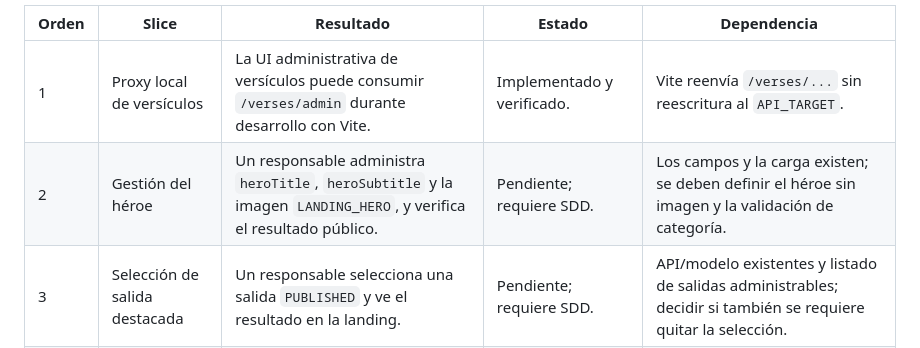
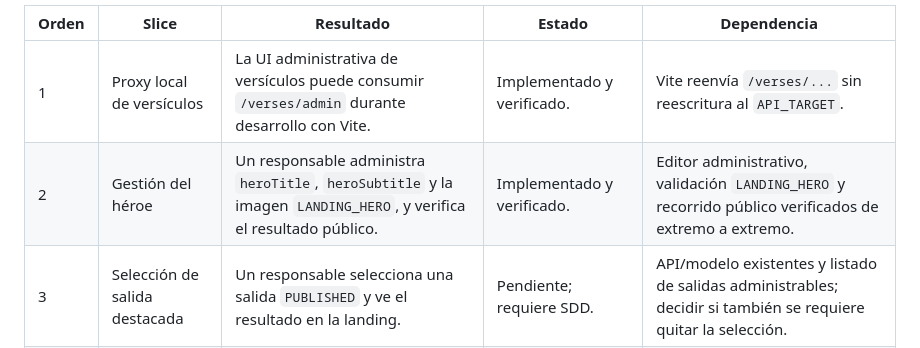
Before and after one commit to amnostt/m199-page, a Markdown page: docs/development-roadmap.md, the part around the change. GitHub-like rendering.

Commit message:
docs: mark landing hero slice complete

```diff
--- a/docs/development-roadmap.md
+++ b/docs/development-roadmap.md
@@ -27,7 +27,7 @@ El orden de esta sección es intencional. Cada fila posterior al arreglo directo
 | Orden | Slice                         | Resultado                                                                                                          | Estado                                | Dependencia                                                                                                    |
 | ----- | ----------------------------- | ------------------------------------------------------------------------------------------------------------------ | ------------------------------------- | -------------------------------------------------------------------------------------------------------------- |
 | 1     | Proxy local de versículos     | La UI administrativa de versículos puede consumir `/verses/admin` durante desarrollo con Vite.                     | Implementado y verificado.            | Vite reenvía `/verses/...` sin reescritura al `API_TARGET`.                                                    |
-| 2     | Gestión del héroe             | Un responsable administra `heroTitle`, `heroSubtitle` y la imagen `LANDING_HERO`, y verifica el resultado público. | Pendiente; requiere SDD.              | Los campos y la carga existen; se deben definir el héroe sin imagen y la validación de categoría.              |
+| 2     | Gestión del héroe             | Un responsable administra `heroTitle`, `heroSubtitle` y la imagen `LANDING_HERO`, y verifica el resultado público. | Implementado y verificado.            | Editor administrativo, validación `LANDING_HERO` y recorrido público verificados de extremo a extremo.         |
 | 3     | Selección de salida destacada | Un responsable selecciona una salida `PUBLISHED` y ve el resultado en la landing.                                  | Pendiente; requiere SDD.              | API/modelo existentes y listado de salidas administrables; decidir si también se requiere quitar la selección. |
 | 4     | Transición segura de posts    | Toda publicación pasa por una única regla y garantiza `publishedAt`; crear o editar no puede eludirla.             | Pendiente; defecto de alta prioridad. | Decidir contrato de estado y migración de datos inconsistentes, si existen.                                    |
 | 5     | Etiquetas de descargas        | Las etiquetas y el orden enviados por el editor se persisten y vuelven en lectura administrativa y pública.        | Pendiente; contrato incompleto.       | Alinear DTO, servicio, UI y datos existentes.                                                                  |
```
